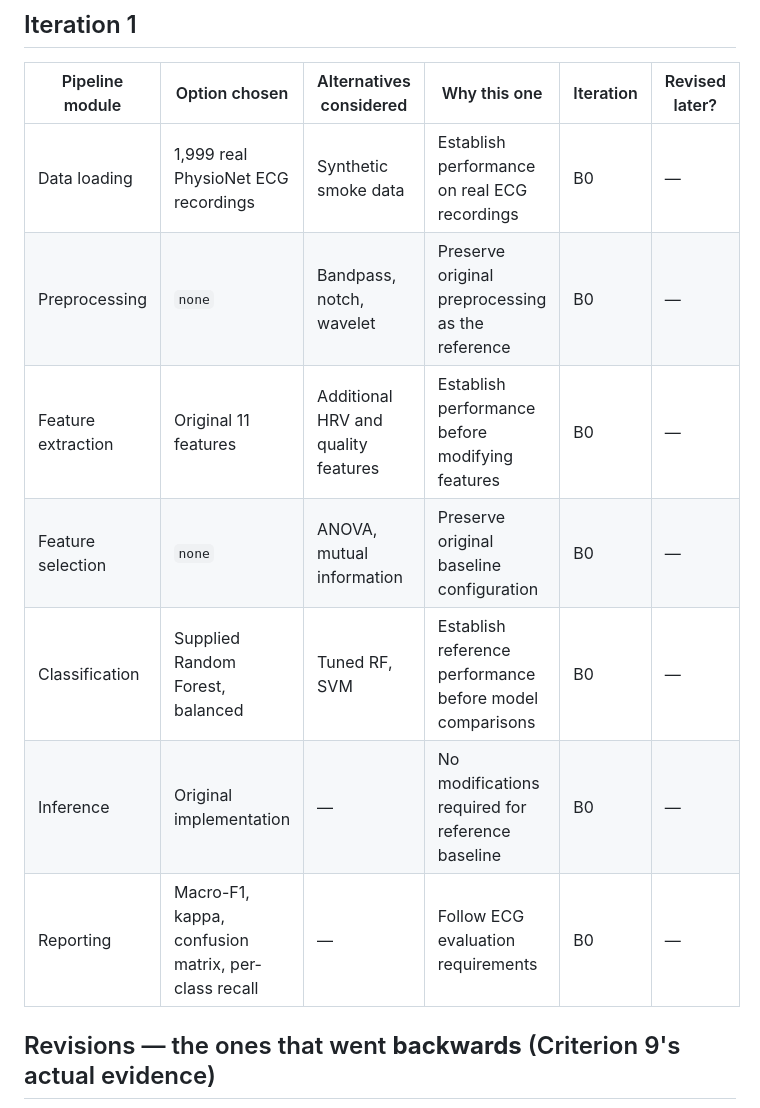
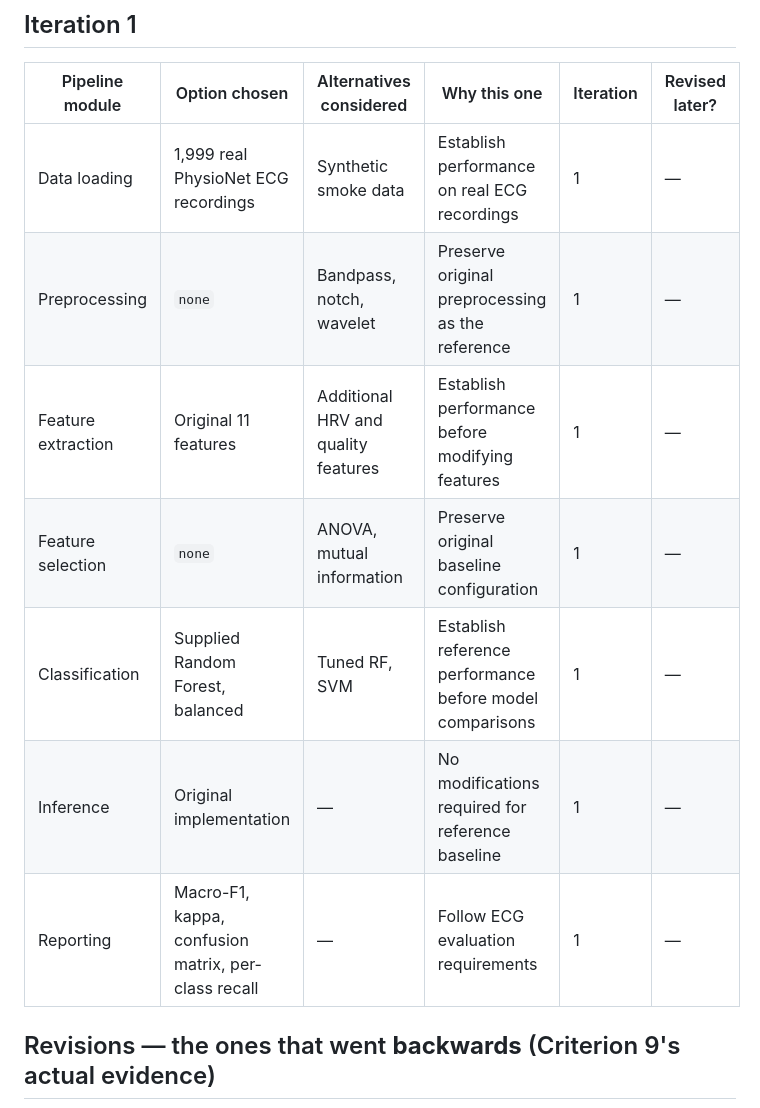
Before and after one commit to sofia-rem/CM2013_GroupT10_V2, a Markdown page: RESULTS.md, the part around the change. Drawn GitHub-style.

Commit message:
Fix typos in RESULTS.md

```diff
--- a/RESULTS.md
+++ b/RESULTS.md
@@ -86,13 +86,13 @@ add rows as the pipeline grows, and note the alternative you rejected.
 ## Iteration 1
 | Pipeline module | Option chosen | Alternatives considered | Why this one | Iteration | Revised later? |
 |---|---|---|---|---|---|
-| Data loading | 1,999 real PhysioNet ECG recordings | Synthetic smoke data | Establish performance on real ECG recordings | B0 | — |
-| Preprocessing | `none` | Bandpass, notch, wavelet | Preserve original preprocessing as the reference | B0 | — |
-| Feature extraction | Original 11 features | Additional HRV and quality features | Establish performance before modifying features | B0 | — |
-| Feature selection | `none` | ANOVA, mutual information | Preserve original baseline configuration | B0 | — |
-| Classification | Supplied Random Forest, balanced | Tuned RF, SVM | Establish reference performance before model comparisons | B0 | — |
-| Inference | Original implementation | — | No modifications required for reference baseline | B0 | — |
-| Reporting | Macro-F1, kappa, confusion matrix, per-class recall | — | Follow ECG evaluation requirements | B0 | — |
+| Data loading | 1,999 real PhysioNet ECG recordings | Synthetic smoke data | Establish performance on real ECG recordings | 1 | — |
+| Preprocessing | `none` | Bandpass, notch, wavelet | Preserve original preprocessing as the reference | 1 | — |
+| Feature extraction | Original 11 features | Additional HRV and quality features | Establish performance before modifying features | 1 | — |
+| Feature selection | `none` | ANOVA, mutual information | Preserve original baseline configuration | 1 | — |
+| Classification | Supplied Random Forest, balanced | Tuned RF, SVM | Establish reference performance before model comparisons | 1 | — |
+| Inference | Original implementation | — | No modifications required for reference baseline | 1 | — |
+| Reporting | Macro-F1, kappa, confusion matrix, per-class recall | — | Follow ECG evaluation requirements | 1 | — |
 
 
 
```
